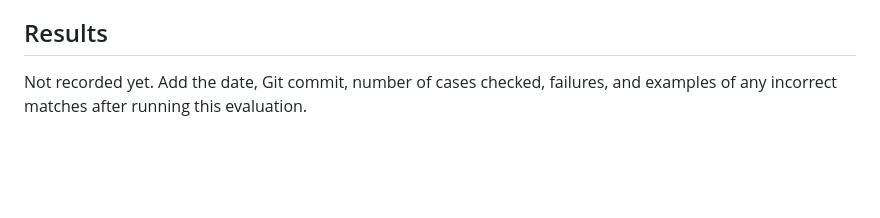
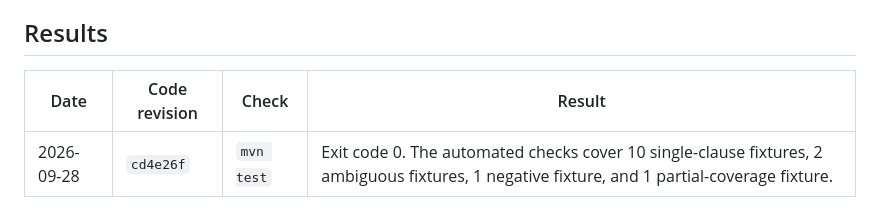
Before and after one commit to OM2412/legal-contract-analyzer, a Markdown page: docs/payment-wording-evaluation.md, the part around the change. GitHub-like rendering; blank space fills up the shorter version.

```diff
--- a/docs/payment-wording-evaluation.md
+++ b/docs/payment-wording-evaluation.md
@@ -51,4 +51,6 @@ The coverage scanner checks only specific Client-to-Provider project-fee wording
 
 ## Results
 
-Not recorded yet. Add the date, Git commit, number of cases checked, failures, and examples of any incorrect matches after running this evaluation.
+| Date | Code revision | Check | Result |
+| --- | --- | --- | --- |
+| 2026-09-28 | `cd4e26f` | `mvn test` | Exit code 0. The automated checks cover 10 single-clause fixtures, 2 ambiguous fixtures, 1 negative fixture, and 1 partial-coverage fixture. |
```
Also changed, not shown: PROJECT_STATE.md (+5 -3 lines).
